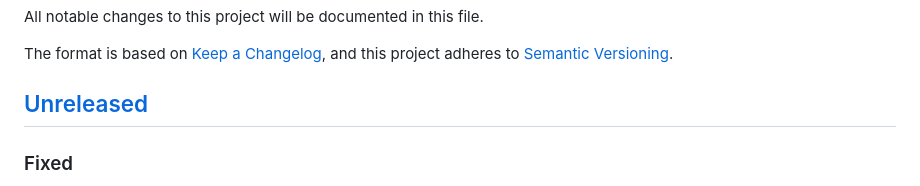
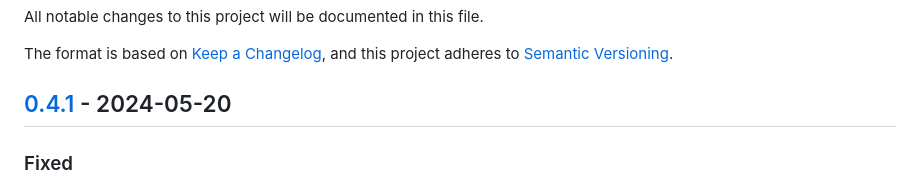
Before and after one commit to treiher/valens, a Markdown page: CHANGELOG.md, the part around the change printed below. Rendered like a GitHub page.

Commit message:
Add 0.4.1 to changelog

```diff
--- a/CHANGELOG.md
+++ b/CHANGELOG.md
@@ -5,7 +5,7 @@ All notable changes to this project will be documented in this file.
 The format is based on [Keep a Changelog](https://keepachangelog.com/en/1.0.0/),
 and this project adheres to [Semantic Versioning](https://semver.org/spec/v2.0.0.html).
 
-## [Unreleased]
+## [0.4.1] - 2024-05-20
 
 ### Fixed
 
```
Also changed, not shown: other parts of CHANGELOG.md (+1 -1 lines).
